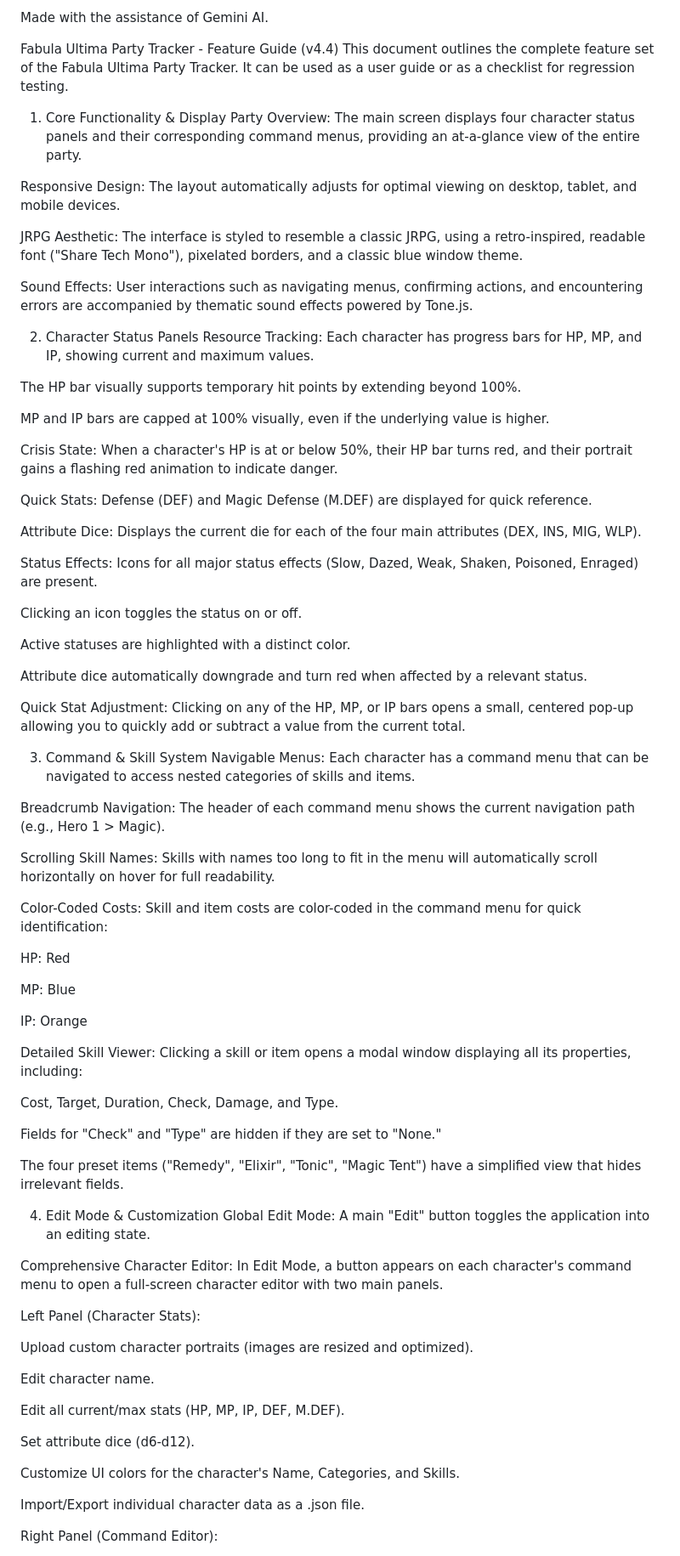
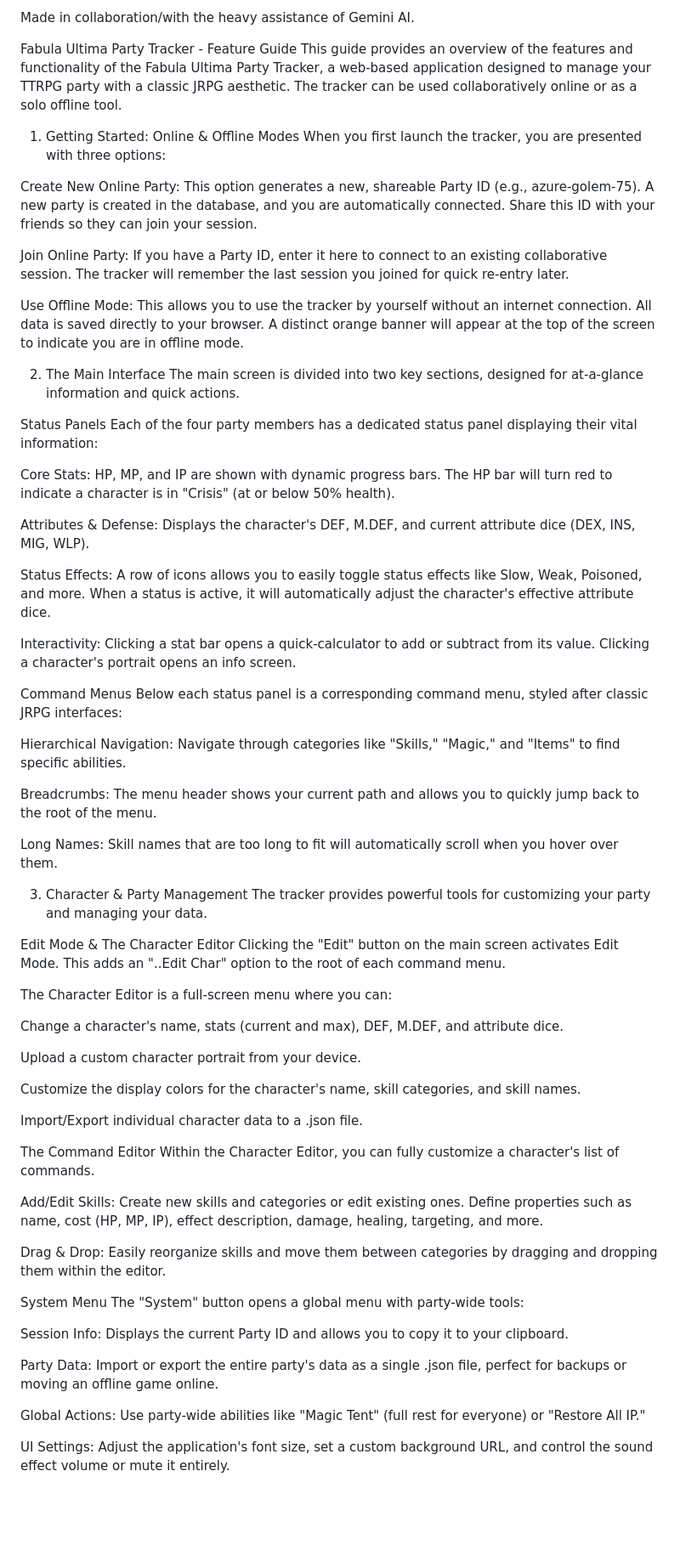
Before and after one commit to Twilitic/FU-Party-Tracker, a Markdown page: README.md, the part around the change printed below. Shown: that part at 85% size. GitHub-like rendering; blank space fills up the shorter version.

Commit message:
Update README.md
Updated for new version

```diff
--- a/README.md
+++ b/README.md
@@ -1,81 +1,71 @@
-Made with the assistance of Gemini AI.
+Made in collaboration/with the heavy assistance of Gemini AI.
 
-Fabula Ultima Party Tracker - Feature Guide (v4.4)
-This document outlines the complete feature set of the Fabula Ultima Party Tracker. It can be used as a user guide or as a checklist for regression testing.
+Fabula Ultima Party Tracker - Feature Guide
+This guide provides an overview of the features and functionality of the Fabula Ultima Party Tracker, a web-based application designed to manage your TTRPG party with a classic JRPG aesthetic. The tracker can be used collaboratively online or as a solo offline tool.
 
-1. Core Functionality & Display
-Party Overview: The main screen displays four character status panels and their corresponding command menus, providing an at-a-glance view of the entire party.
+1. Getting Started: Online & Offline Modes
+When you first launch the tracker, you are presented with three options:
 
-Responsive Design: The layout automatically adjusts for optimal viewing on desktop, tablet, and mobile devices.
+Create New Online Party: This option generates a new, shareable Party ID (e.g., azure-golem-75). A new party is created in the database, and you are automatically connected. Share this ID with your friends so they can join your session.
 
-JRPG Aesthetic: The interface is styled to resemble a classic JRPG, using a retro-inspired, readable font ("Share Tech Mono"), pixelated borders, and a classic blue window theme.
+Join Online Party: If you have a Party ID, enter it here to connect to an existing collaborative session. The tracker will remember the last session you joined for quick re-entry later.
 
-Sound Effects: User interactions such as navigating menus, confirming actions, and encountering errors are accompanied by thematic sound effects powered by Tone.js.
+Use Offline Mode: This allows you to use the tracker by yourself without an internet connection. All data is saved directly to your browser. A distinct orange banner will appear at the top of the screen to indicate you are in offline mode.
 
-2. Character Status Panels
-Resource Tracking: Each character has progress bars for HP, MP, and IP, showing current and maximum values.
+2. The Main Interface
+The main screen is divided into two key sections, designed for at-a-glance information and quick actions.
 
-The HP bar visually supports temporary hit points by extending beyond 100%.
+Status Panels
+Each of the four party members has a dedicated status panel displaying their vital information:
 
-MP and IP bars are capped at 100% visually, even if the underlying value is higher.
+Core Stats: HP, MP, and IP are shown with dynamic progress bars. The HP bar will turn red to indicate a character is in "Crisis" (at or below 50% health).
 
-Crisis State: When a character's HP is at or below 50%, their HP bar turns red, and their portrait gains a flashing red animation to indicate danger.
+Attributes & Defense: Displays the character's DEF, M.DEF, and current attribute dice (DEX, INS, MIG, WLP).
 
-Quick Stats: Defense (DEF) and Magic Defense (M.DEF) are displayed for quick reference.
+Status Effects: A row of icons allows you to easily toggle status effects like Slow, Weak, Poisoned, and more. When a status is active, it will automatically adjust the character's effective attribute dice.
 
-Attribute Dice: Displays the current die for each of the four main attributes (DEX, INS, MIG, WLP).
+Interactivity: Clicking a stat bar opens a quick-calculator to add or subtract from its value. Clicking a character's portrait opens an info screen.
 
-Status Effects: Icons for all major status effects (Slow, Dazed, Weak, Shaken, Poisoned, Enraged) are present.
+Command Menus
+Below each status panel is a corresponding command menu, styled after classic JRPG interfaces:
 
-Clicking an icon toggles the status on or off.
+Hierarchical Navigation: Navigate through categories like "Skills," "Magic," and "Items" to find specific abilities.
 
-Active statuses are highlighted with a distinct color.
+Breadcrumbs: The menu header shows your current path and allows you to quickly jump back to the root of the menu.
 
-Attribute dice automatically downgrade and turn red when affected by a relevant status.
+Long Names: Skill names that are too long to fit will automatically scroll when you hover over them.
 
-Quick Stat Adjustment: Clicking on any of the HP, MP, or IP bars opens a small, centered pop-up allowing you to quickly add or subtract a value from the current total.
+3. Character & Party Management
+The tracker provides powerful tools for customizing your party and managing your data.
 
-3. Command & Skill System
-Navigable Menus: Each character has a command menu that can be navigated to access nested categories of skills and items.
+Edit Mode & The Character Editor
+Clicking the "Edit" button on the main screen activates Edit Mode. This adds an "..Edit Char" option to the root of each command menu.
 
-Breadcrumb Navigation: The header of each command menu shows the current navigation path (e.g., Hero 1 > Magic).
+The Character Editor is a full-screen menu where you can:
 
-Scrolling Skill Names: Skills with names too long to fit in the menu will automatically scroll horizontally on hover for full readability.
+Change a character's name, stats (current and max), DEF, M.DEF, and attribute dice.
 
-Color-Coded Costs: Skill and item costs are color-coded in the command menu for quick identification:
+Upload a custom character portrait from your device.
 
-HP: Red
+Customize the display colors for the character's name, skill categories, and skill names.
 
-MP: Blue
+Import/Export individual character data to a .json file.
 
-IP: Orange
+The Command Editor
+Within the Character Editor, you can fully customize a character's list of commands.
 
-Detailed Skill Viewer: Clicking a skill or item opens a modal window displaying all its properties, including:
+Add/Edit Skills: Create new skills and categories or edit existing ones. Define properties such as name, cost (HP, MP, IP), effect description, damage, healing, targeting, and more.
 
-Cost, Target, Duration, Check, Damage, and Type.
+Drag & Drop: Easily reorganize skills and move them between categories by dragging and dropping them within the editor.
 
-Fields for "Check" and "Type" are hidden if they are set to "None."
+System Menu
+The "System" button opens a global menu with party-wide tools:
 
-The four preset items ("Remedy", "Elixir", "Tonic", "Magic Tent") have a simplified view that hides irrelevant fields.
+Session Info: Displays the current Party ID and allows you to copy it to your clipboard.
 
-4. Edit Mode & Customization
-Global Edit Mode: A main "Edit" button toggles the application into an editing state.
+Party Data: Import or export the entire party's data as a single .json file, perfect for backups or moving an offline game online.
 
-Comprehensive Character Editor: In Edit Mode, a button appears on each character's command menu to open a full-screen character editor with two main panels.
+Global Actions: Use party-wide abilities like "Magic Tent" (full rest for everyone) or "Restore All IP."
 
-Left Panel (Character Stats):
+UI Settings: Adjust the application's font size, set a custom background URL, and control the sound effect volume or mute it entirely.
 
-Upload custom character portraits (images are resized and optimized).
-
-Edit character name.
-
-Edit all current/max stats (HP, MP, IP, DEF, M.DEF).
-
-Set attribute dice (d6-d12).
-
-Customize UI colors for the character's Name, Categories, and Skills.
-
-Import/Export individual character data as a .json file.
-
-Right Panel (Command Editor):
-
```
Also changed, not shown: other parts of README.md (+1 -42 lines).
